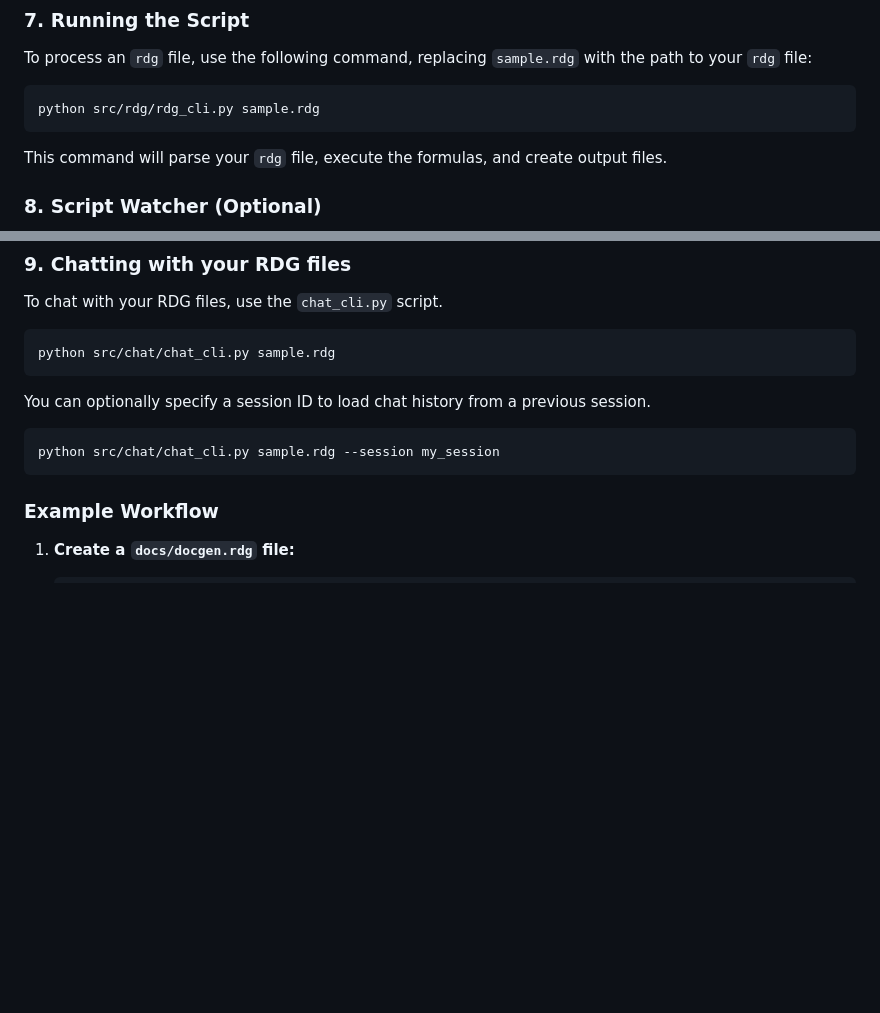
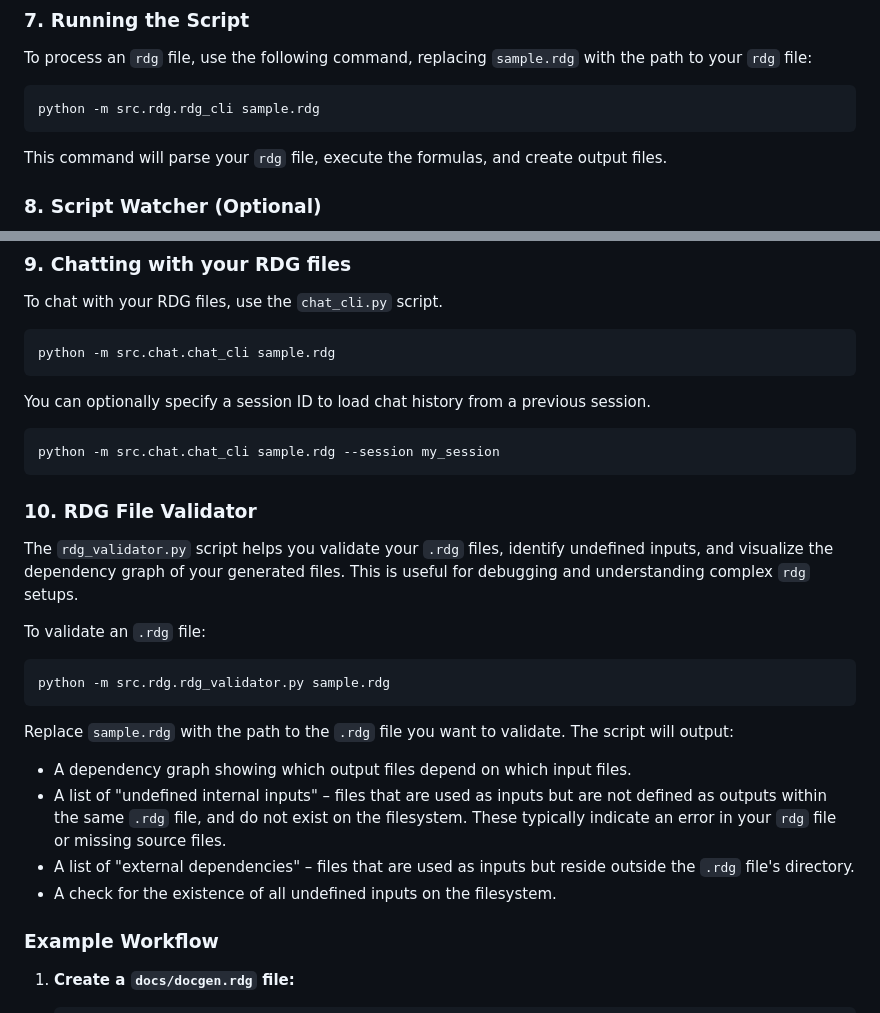
Before and after one commit to tsleung/reactive-docgen, a Markdown page: README.md, 2 parts joined by grey strips. Drawn GitHub-style; blank space fills up the shorter version.

Commit message:
Updated README for terminal commands and validator

````diff
--- a/README.md
+++ b/README.md
@@ -106,7 +106,7 @@ samples/single-file.md=RDGTOFILE(output_file="all_rdg_output.md")
 To process an `rdg` file, use the following command, replacing `sample.rdg` with the path to your `rdg` file:
 
 ```bash
-python src/rdg/rdg_cli.py sample.rdg
+python -m src.rdg.rdg_cli sample.rdg
 ```
 
 This command will parse your `rdg` file, execute the formulas, and create output files.
@@ -147,14 +147,30 @@ To automatically re-generate text whenever a file changes, use `script-watcher.p
 To chat with your RDG files, use the `chat_cli.py` script.
 
 ```bash
-python src/chat/chat_cli.py sample.rdg
+python -m src.chat.chat_cli sample.rdg
 ```
 
 You can optionally specify a session ID to load chat history from a previous session.
 
 ```bash
-python src/chat/chat_cli.py sample.rdg --session my_session
+python -m src.chat.chat_cli sample.rdg --session my_session
 ```
+
+### 10. RDG File Validator
+
+The `rdg_validator.py` script helps you validate your `.rdg` files, identify undefined inputs, and visualize the dependency graph of your generated files. This is useful for debugging and understanding complex `rdg` setups.
+
+To validate an `.rdg` file:
+
+```bash
+python -m src.rdg.rdg_validator.py sample.rdg
+```
+
+Replace `sample.rdg` with the path to the `.rdg` file you want to validate. The script will output:
+*   A dependency graph showing which output files depend on which input files.
+*   A list of "undefined internal inputs" – files that are used as inputs but are not defined as outputs within the same `.rdg` file, and do not exist on the filesystem. These typically indicate an error in your `rdg` file or missing source files.
+*   A list of "external dependencies" – files that are used as inputs but reside outside the `.rdg` file's directory.
+*   A check for the existence of all undefined inputs on the filesystem.
 
 ### Example Workflow
 
````
